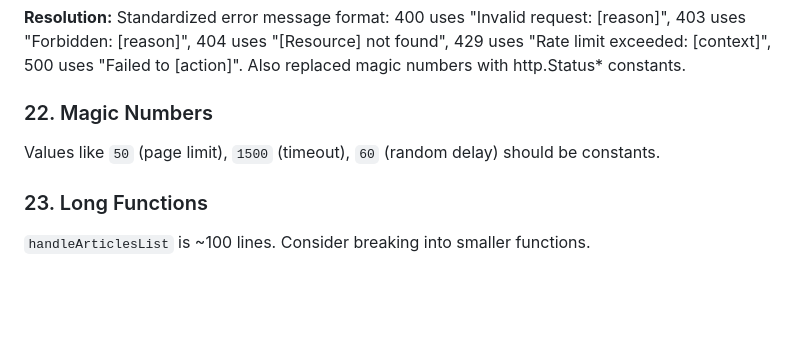
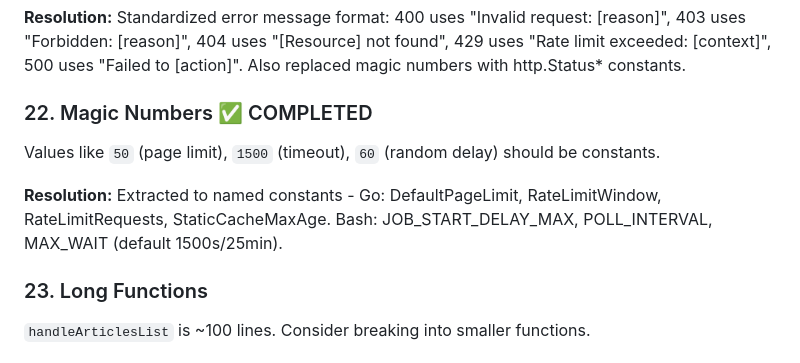
Before and after one commit to newscientist101/news-app, a Markdown page: IMPROVEMENTS.md, the part around the change. Drawn GitHub-style; blank space fills up the shorter version.

Commit message:
Mark #22 magic numbers as completed
Co-authored-by: Shelley <shelley@exe.dev>

```diff
--- a/IMPROVEMENTS.md
+++ b/IMPROVEMENTS.md
@@ -217,8 +217,10 @@ Some errors return "Failed to X" while others return "X not found". Standardize.
 
 **Resolution:** Standardized error message format: 400 uses "Invalid request: [reason]", 403 uses "Forbidden: [reason]", 404 uses "[Resource] not found", 429 uses "Rate limit exceeded: [context]", 500 uses "Failed to [action]". Also replaced magic numbers with http.Status* constants.
 
-### 22. Magic Numbers
+### 22. Magic Numbers ✅ COMPLETED
 Values like `50` (page limit), `1500` (timeout), `60` (random delay) should be constants.
+
+**Resolution:** Extracted to named constants - Go: DefaultPageLimit, RateLimitWindow, RateLimitRequests, StaticCacheMaxAge. Bash: JOB_START_DELAY_MAX, POLL_INTERVAL, MAX_WAIT (default 1500s/25min).
 
 ### 23. Long Functions
 `handleArticlesList` is ~100 lines. Consider breaking into smaller functions.
```
